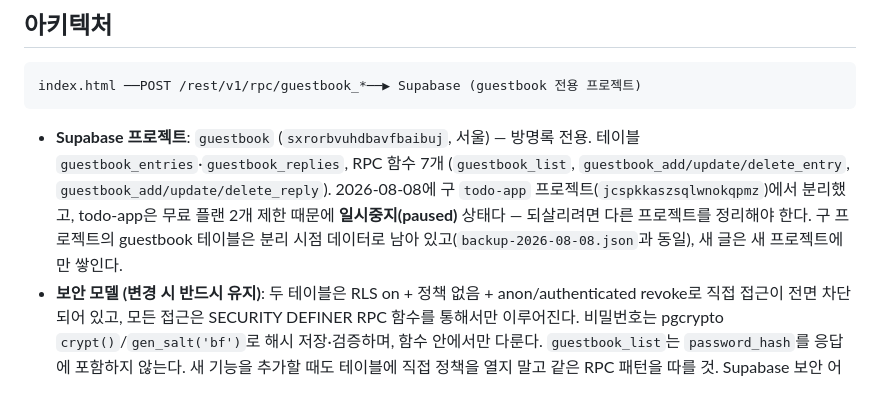
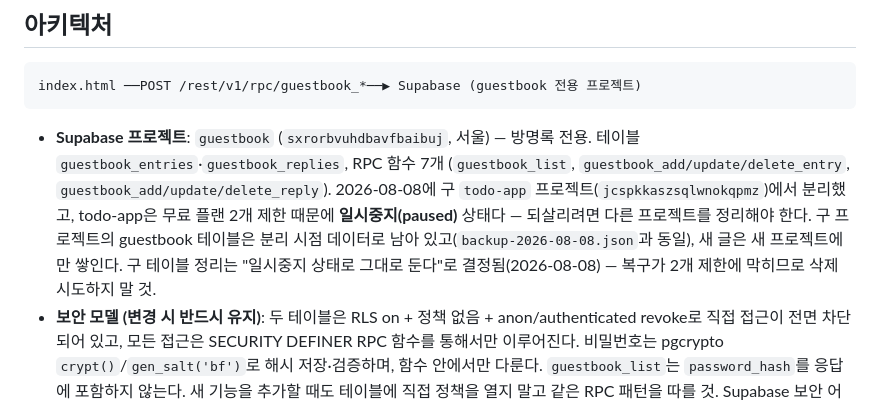
Before and after one commit to anittaesmuyrica1000-hub/guestbook, a Markdown page: CLAUDE.md, the part around the change. Drawn GitHub-style.

Commit message:
구 todo-app 방명록 테이블은 일시중지 상태로 유지하기로 결정
Co-Authored-By: Claude Fable 5 <noreply@anthropic.com>

````diff
--- a/CLAUDE.md
+++ b/CLAUDE.md
@@ -22,7 +22,7 @@ python3 -m http.server 8931 -d .   # http://localhost:8931
 index.html ──POST /rest/v1/rpc/guestbook_*──▶ Supabase (guestbook 전용 프로젝트)
 ```
 
-- **Supabase 프로젝트**: `guestbook` (`sxrorbvuhdbavfbaibuj`, 서울) — 방명록 전용. 테이블 `guestbook_entries`·`guestbook_replies`, RPC 함수 7개 (`guestbook_list`, `guestbook_add/update/delete_entry`, `guestbook_add/update/delete_reply`). 2026-08-08에 구 `todo-app` 프로젝트(`jcspkkaszsqlwnokqpmz`)에서 분리했고, todo-app은 무료 플랜 2개 제한 때문에 **일시중지(paused)** 상태다 — 되살리려면 다른 프로젝트를 정리해야 한다. 구 프로젝트의 guestbook 테이블은 분리 시점 데이터로 남아 있고(`backup-2026-08-08.json`과 동일), 새 글은 새 프로젝트에만 쌓인다.
+- **Supabase 프로젝트**: `guestbook` (`sxrorbvuhdbavfbaibuj`, 서울) — 방명록 전용. 테이블 `guestbook_entries`·`guestbook_replies`, RPC 함수 7개 (`guestbook_list`, `guestbook_add/update/delete_entry`, `guestbook_add/update/delete_reply`). 2026-08-08에 구 `todo-app` 프로젝트(`jcspkkaszsqlwnokqpmz`)에서 분리했고, todo-app은 무료 플랜 2개 제한 때문에 **일시중지(paused)** 상태다 — 되살리려면 다른 프로젝트를 정리해야 한다. 구 프로젝트의 guestbook 테이블은 분리 시점 데이터로 남아 있고(`backup-2026-08-08.json`과 동일), 새 글은 새 프로젝트에만 쌓인다. 구 테이블 정리는 "일시중지 상태로 그대로 둔다"로 결정됨(2026-08-08) — 복구가 2개 제한에 막히므로 삭제 시도하지 말 것.
 - **보안 모델 (변경 시 반드시 유지)**: 두 테이블은 RLS on + 정책 없음 + anon/authenticated revoke로 직접 접근이 전면 차단되어 있고, 모든 접근은 SECURITY DEFINER RPC 함수를 통해서만 이루어진다. 비밀번호는 pgcrypto `crypt()`/`gen_salt('bf')`로 해시 저장·검증하며, 함수 안에서만 다룬다. `guestbook_list`는 `password_hash`를 응답에 포함하지 않는다. 새 기능을 추가할 때도 테이블에 직접 정책을 열지 말고 같은 RPC 패턴을 따를 것. Supabase 보안 어드바이저의 "anon can execute SECURITY DEFINER function" 경고는 의도된 설계다(로그인 없는 공개 방명록).
 - **응답 규약**: 쓰기 함수는 모두 HTTP 200에 `{ok: true}` 또는 `{ok: false, error: "한국어 안내문"}`을 반환한다. 에러 문구는 사용자에게 그대로 노출되므로 해요체 한국어로 쓴다.
 - **DB 변경 방법**: Supabase MCP의 `apply_migration` 사용 (기존 마이그레이션명: `create_guestbook`). 함수를 수정하면 `docs/API.md`의 파라미터·에러 메시지 표도 함께 갱신할 것.
````
